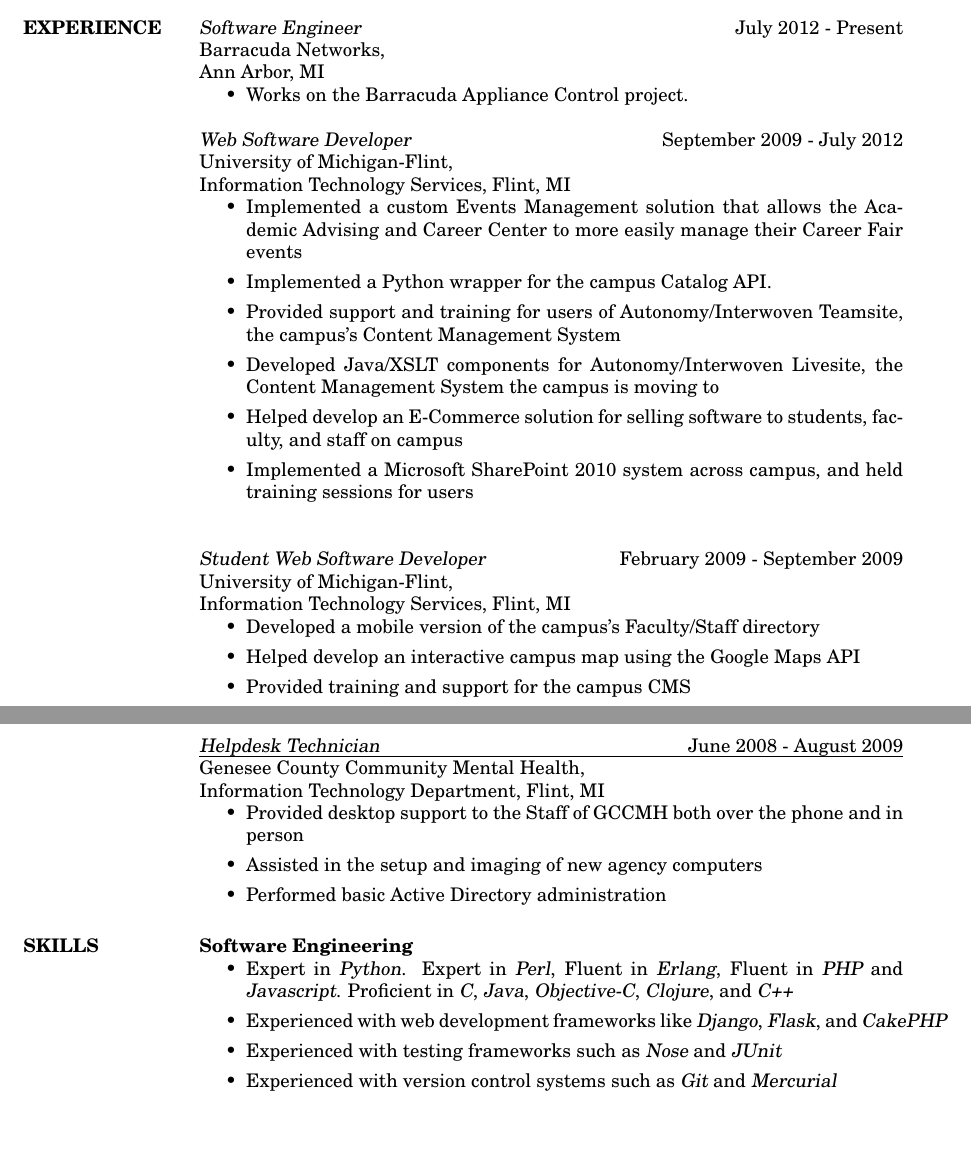
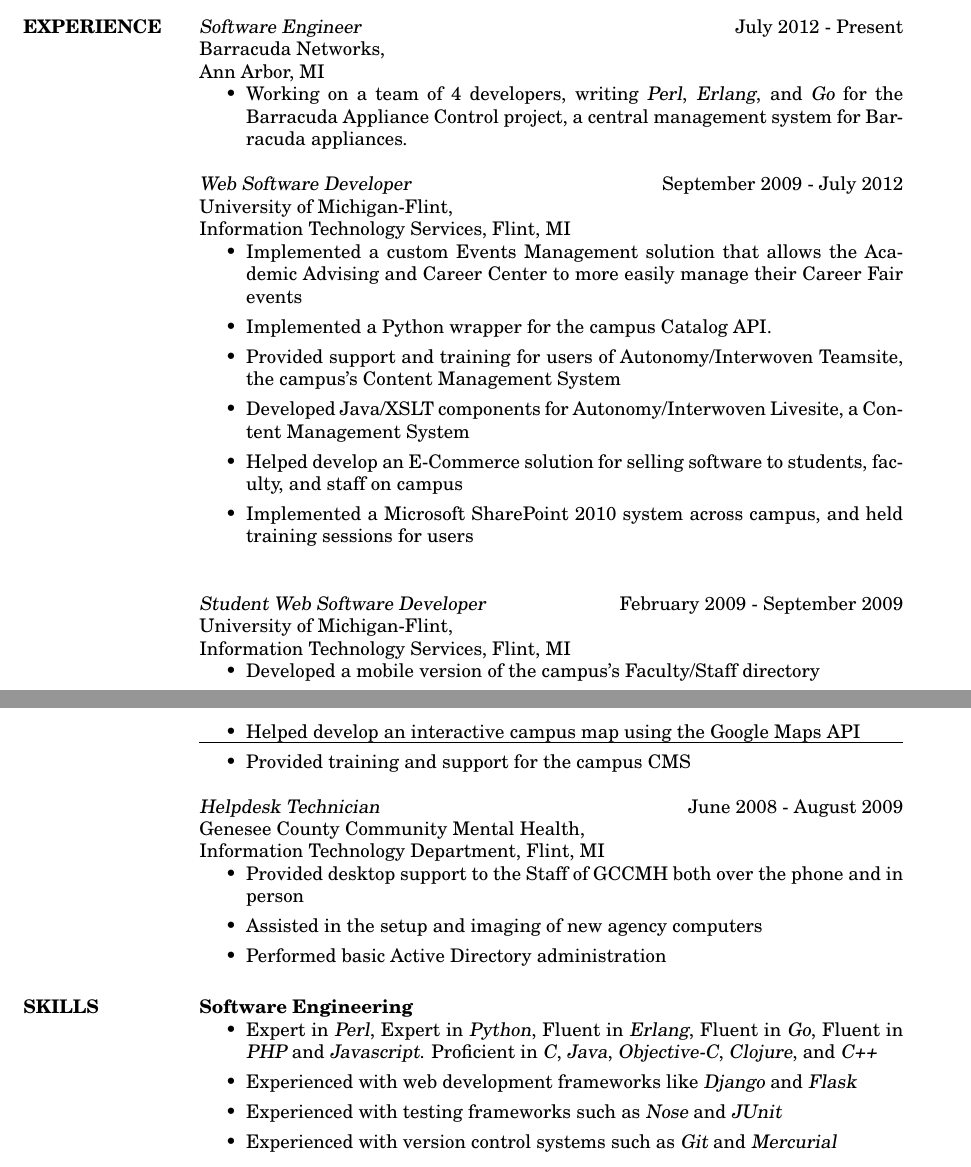
Before and after one commit to pwoolcoc/resume, a LaTeX CV (pwoolcoc-resume.tex): two parts of pages 1 and 2 of 2 before the commit and two parts of pages 1 and 2 of 3 after it, joined at a grey line, cut so that both start at the same text, the shorter picture padded with empty space. Compiled offline with pdfLaTeX.

Commit message:
Add erlang and golang experience

```diff
--- a/pwoolcoc-resume.tex
+++ b/pwoolcoc-resume.tex
@@ -51,7 +50,9 @@
                     Barracuda Networks, \\
                     Ann Arbor, MI
         \begin{itemize}
-            \item Works on the Barracuda Appliance Control project.
+            \item Working on a team of 4 developers, writing {\sl Perl}, {\sl Erlang},
+                  and {\sl Go} for the Barracuda Appliance Control project, a central
+                  management system for Barracuda appliances.
         \end{itemize}
 
     {\sl Web Software Developer }
@@ -65,8 +66,8 @@
 			\item Implemented a Python wrapper for the campus Catalog API.
             \item Provided support and training for users of Autonomy/Interwoven
                   Teamsite, the campus's Content Management System
-            \item Developed Java/XSLT components for Autonomy/Interwoven Livesite, the
-                  Content Management System the campus is moving to
+            \item Developed Java/XSLT components for Autonomy/Interwoven Livesite, a
+                  Content Management System
             \item Helped develop an E-Commerce solution for selling software
                   to students, faculty, and staff on campus
             \item Implemented a Microsoft SharePoint 2010 system across
@@ -103,14 +102,15 @@
 \section{SKILLS}
     \textbf{Software Engineering}
     \begin{itemize}
-        \item Expert in {\sl Python}.
-              Expert in {\sl Perl},
+        \item Expert in {\sl Perl},
+              Expert in {\sl Python},
               Fluent in {\sl Erlang},
+              Fluent in {\sl Go},
               Fluent in {\sl PHP} and {\sl Javascript}.
               Proficient in {\sl C}, {\sl Java}, {\sl Objective-C},
                 {\sl Clojure}, and {\sl C++}
-        \item Experienced with web development frameworks like {\sl Django},
-              {\sl Flask}, and {\sl CakePHP}
+        \item Experienced with web development frameworks like {\sl Django}
+              and {\sl Flask}
         \item Experienced with testing frameworks such as {\sl Nose} and {\sl JUnit}
         \item Experienced with version control systems such as {\sl Git} and {\sl Mercurial}
     \end{itemize}
@@ -160,9 +160,7 @@
 
 \end{resume}
 
-\begin{flushleft}
-{\sl References available upon request} \\
-\end{flushleft}
+The source code for this r\'{e}sum\'{e} is available at \href{https://github.com/pwoolcoc/resume.git}{https://github.com/pwoolcoc/resume.git}
 
 \pagestyle{fancy}
 
```
Also changed, not shown: Makefile, pwoolcoc-resume.pdf, pwoolcoc-resume.tex (9 more changed lines).
